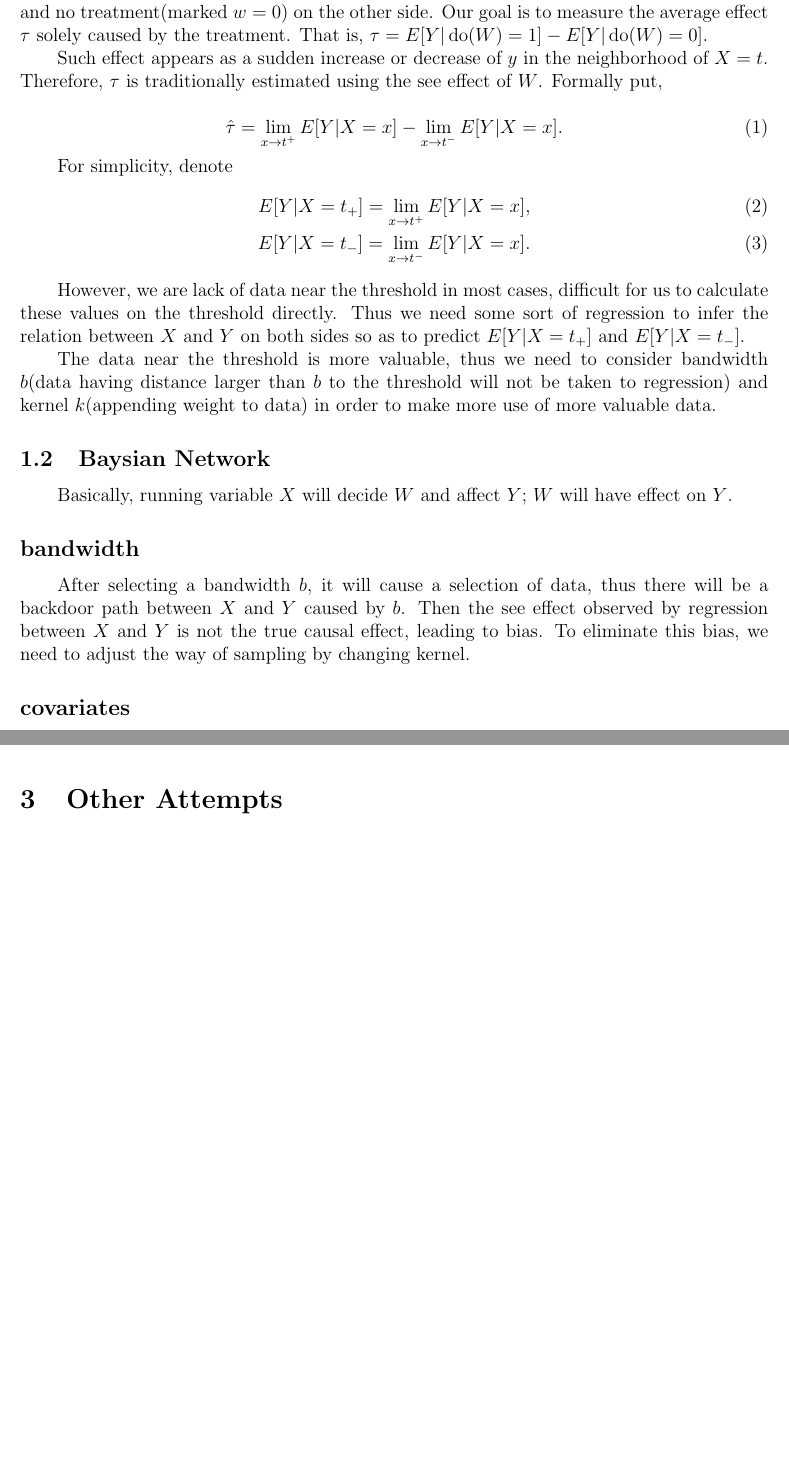
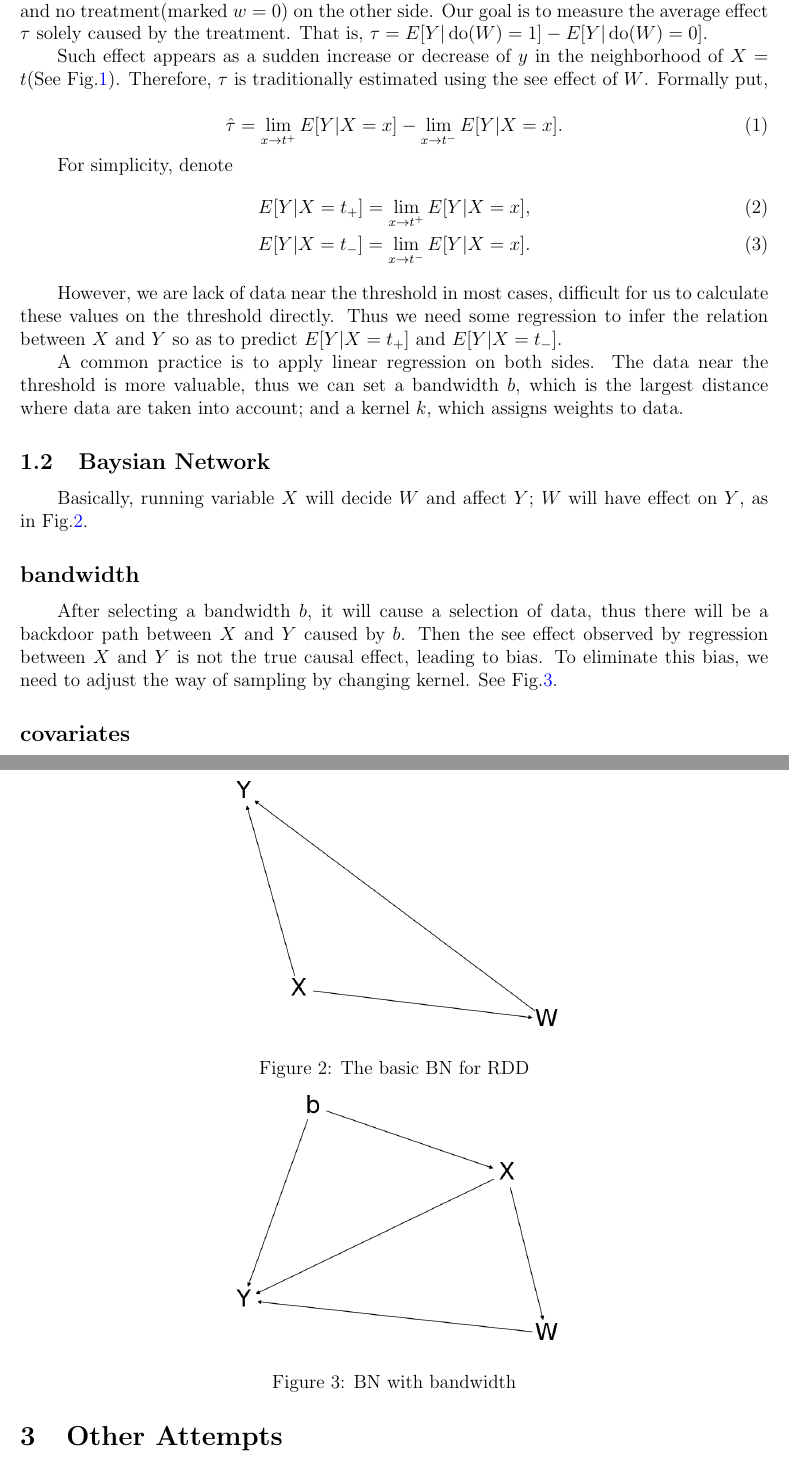
Before and after one commit to sshockwave/RDD_project, a LaTeX document (poster/document.tex): two parts of pages 1 and 3 of 4 before the commit and two parts of pages 1 and 3 of 5 after it, joined at a grey line, cut so that both start at the same text, the shorter picture padded with empty space. Compiled offline with pdfLaTeX.

Commit message:
Doc add figure caption

```diff
--- a/poster/document.tex
+++ b/poster/document.tex
@@ -52,7 +52,7 @@
 \subsection{Introduction to RDD}
 When the running variable $X$ takes value at different side of a threshold value $t$, there will be a treatment(marked $w=1$) having an effect on the output $Y$ on one side of $X=t$ and no treatment(marked $w=0$) on the other side. Our goal is to measure the average effect $\tau$ solely caused by the treatment. That is, $\tau=E[Y|\Do(W)=1]-E[Y|\Do(W)=0]$.
 
-Such effect appears as a sudden increase or decrease of $y$ in the neighborhood of $X=t$. Therefore, $\tau$ is traditionally estimated using the see effect of $W$. Formally put,
+Such effect appears as a sudden increase or decrease of $y$ in the neighborhood of $X=t$(See Fig.\ref{fig:rddintro}). Therefore, $\tau$ is traditionally estimated using the see effect of $W$. Formally put,
 
 \begin{equation}
    \hat\tau=\lim_{x\to t^+}E[Y|X=x]-\lim_{x\to t^-}E[Y|X=x].
@@ -64,9 +64,9 @@ For simplicity, denote
    E[Y|X=t_-]=\lim_{x\to t^-}E[Y|X=x].
 \end{align}
 
-However, we are lack of data near the threshold in most cases, difficult for us to calculate these values on the threshold directly. Thus we need some sort of regression to infer the relation between $X$ and $Y$ on both sides so as to predict $E[Y|X=t_+]$ and $E[Y|X=t_-]$.
+However, we are lack of data near the threshold in most cases, difficult for us to calculate these values on the threshold directly. Thus we need some regression to infer the relation between $X$ and $Y$ so as to predict $E[Y|X=t_+]$ and $E[Y|X=t_-]$.
 
-The data near the threshold is more valuable, thus we need to consider bandwidth $b$(data having distance larger than $b$ to the threshold will not be taken to regression) and kernel $k$(appending weight to data) in order to make more use of more valuable data.
+A common practice is to apply linear regression on both sides. The data near the threshold is more valuable, thus we can set a bandwidth $b$, which is the largest distance where data are taken into account; and a kernel $k$, which assigns weights to data.
 
 \begin{figure}[h]
 	\centering
@@ -74,15 +75,20 @@ The data near the threshold is more valuable, thus we need to consider bandwidth
+   \label{fig:rddintro}
 \end{figure}
 
 \subsection{Baysian Network}
-Basically, running variable $X$ will decide $W$ and affect $Y$; $W$ will have effect on $Y$.
+Basically, running variable $X$ will decide $W$ and affect $Y$; $W$ will have effect on $Y$, as in Fig.\ref{fig:basic_rd_bns}.
 
 \begin{figure}[h]
 	\centering
-	\includegraphics[scale=0.5]{Figure_1.png}
-	\includegraphics[scale=0.5]{Figure_2.png}
+   \includegraphics[scale=0.5]{Figure_1.png}
+   \caption{The basic BN for RDD}
+   \label{fig:basic_rd_bns}
+   \includegraphics[scale=0.5]{Figure_2.png}
+   \caption{BN with bandwidth}
+   \label{fig:bn_with_bdw}
 \end{figure}
 
 \subsection*{bandwidth}
-After selecting a bandwidth $b$, it will cause a selection of data, thus there will be a backdoor path between $X$ and $Y$ caused by $b$. Then the see effect observed by regression between $X$ and $Y$ is not the true causal effect, leading to bias. To eliminate this bias, we need to adjust the way of sampling by changing kernel.
+After selecting a bandwidth $b$, it will cause a selection of data, thus there will be a backdoor path between $X$ and $Y$ caused by $b$. Then the see effect observed by regression between $X$ and $Y$ is not the true causal effect, leading to bias. To eliminate this bias, we need to adjust the way of sampling by changing kernel. See Fig.\ref{fig:bn_with_bdw}.
 
 \subsection*{covariates}
```
Also changed, not shown: poster/document.pdf, poster/document.tex (9 more changed lines).
